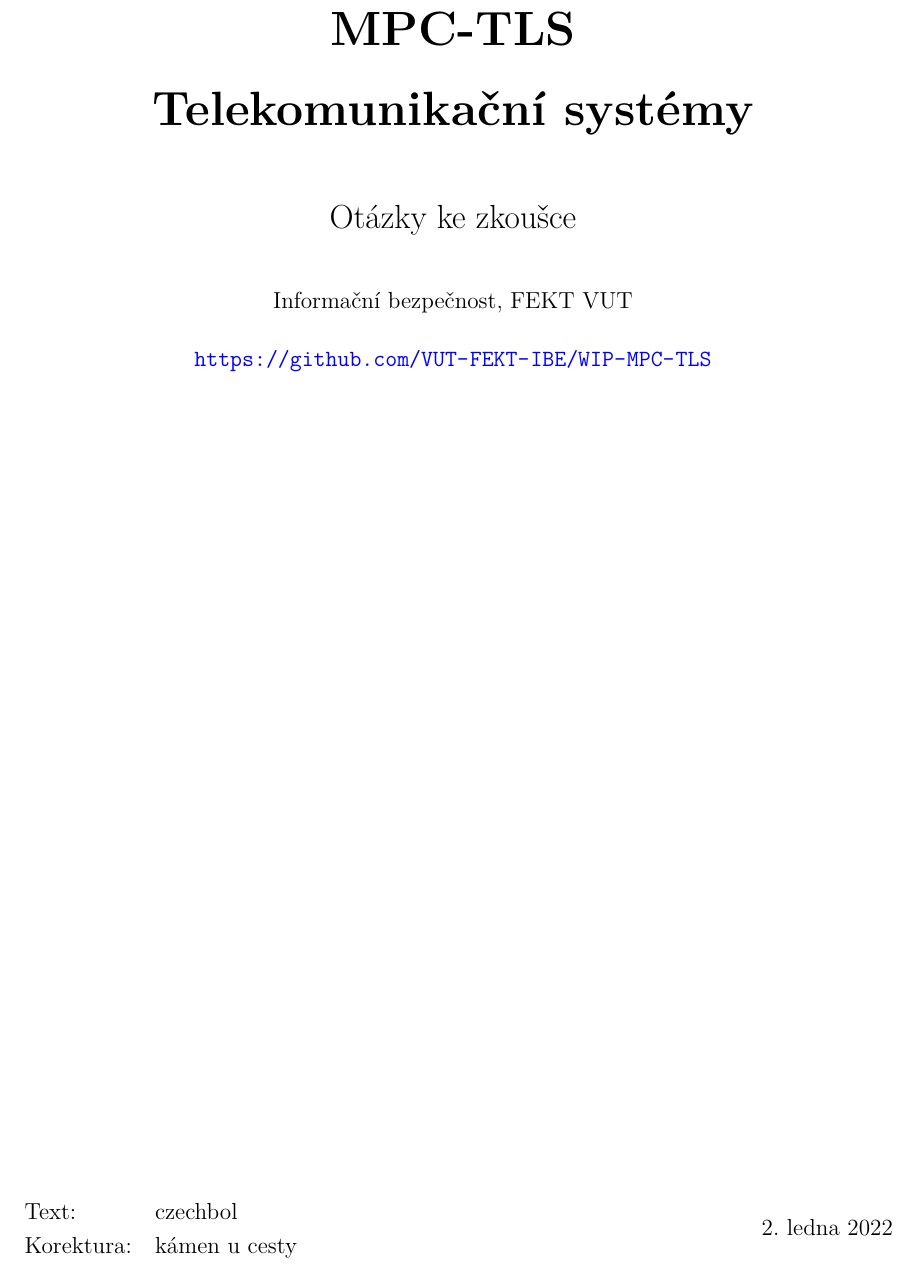
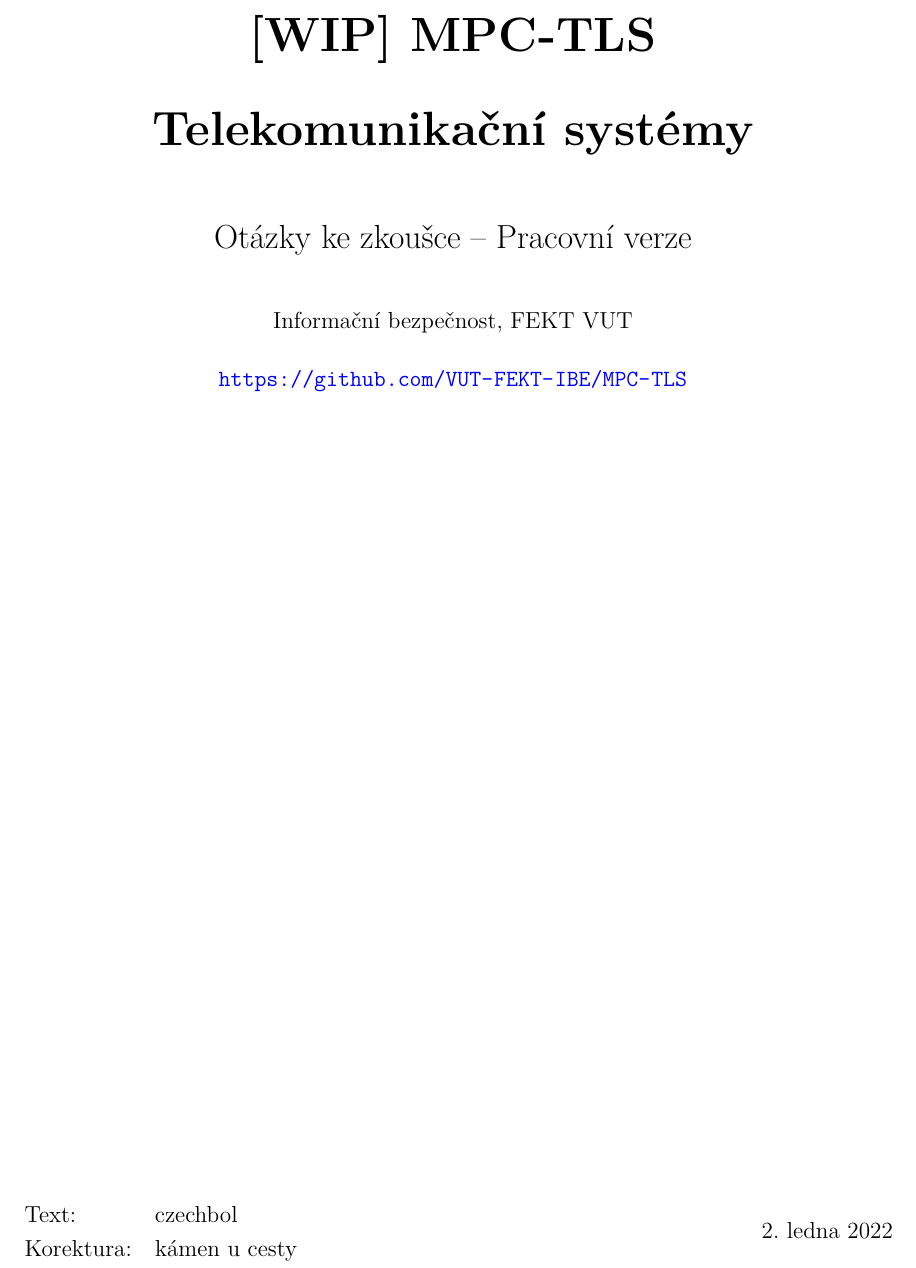
Before and after one commit to VUT-FEKT-IBE/MPC-TLS, a LaTeX document (main.tex): part of page 1 of 24, cut so that both start at the same text. Compiled offline with pdfLaTeX; a LaTeX package or settings file that is missing is left out.

Commit message:
přejmenováno na pracovní verzi

```diff
--- a/main.tex
+++ b/main.tex
@@ -1,5 +1,5 @@
 % Povinný argument: Kód předmětu
-\newcommand{\subject}{MPC-TLS}
+\newcommand{\subject}{[WIP] MPC-TLS}
 % Povinný argument: Název předmětu
 \newcommand{\subjectname}{Telekomunikační systémy}
 % Povinný argument: Seznam autorů
@@ -7,11 +7,11 @@
 % Povinný argument: Seznam korektorů
 \newcommand{\corrections}{kámen u~cesty}
 % Nepovinný argument: Popis dokumentu
-\newcommand{\docdesc}{Otázky ke~zkoušce}
+\newcommand{\docdesc}{Otázky ke~zkoušce -- Pracovní verze}
 % Nepovinný argument: Cílová skupina dokumentu
 \newcommand{\docgroup}{Informační bezpečnost, FEKT VUT}
 % Nepovinný argument: URL repozitáře nebo jiný odkaz na dokument
-\newcommand{\docurl}{https://github.com/VUT-FEKT-IBE/WIP-MPC-TLS}
+\newcommand{\docurl}{https://github.com/VUT-FEKT-IBE/MPC-TLS}
 
 % Přepsáním argumentu na 'false' vypnete balíček 'minted' pro sázení kódu.
 % Pro jeho použití lokálně musíte mít v systému dostupný Python 3, python
```
